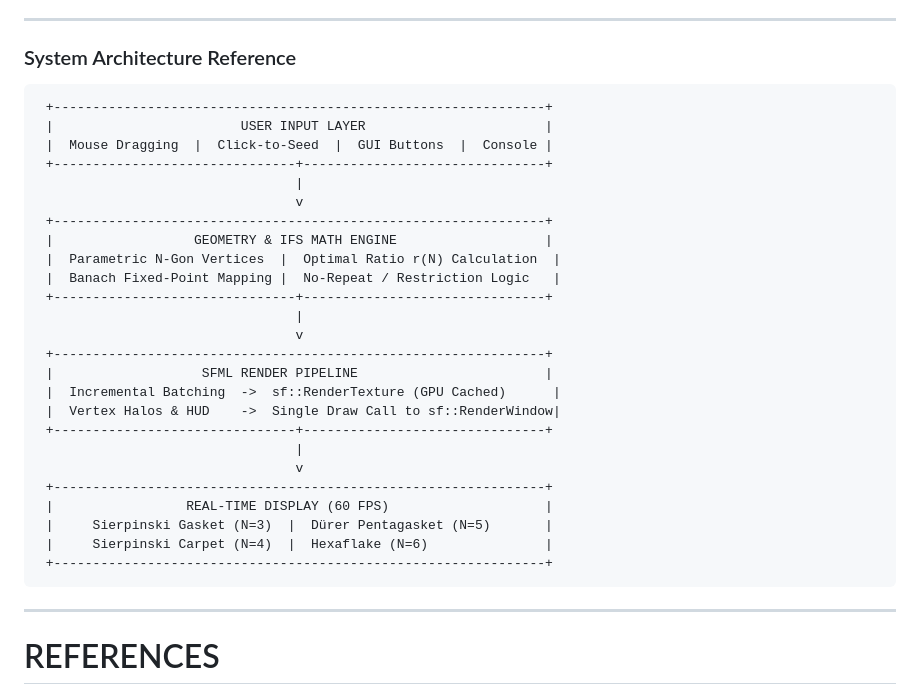
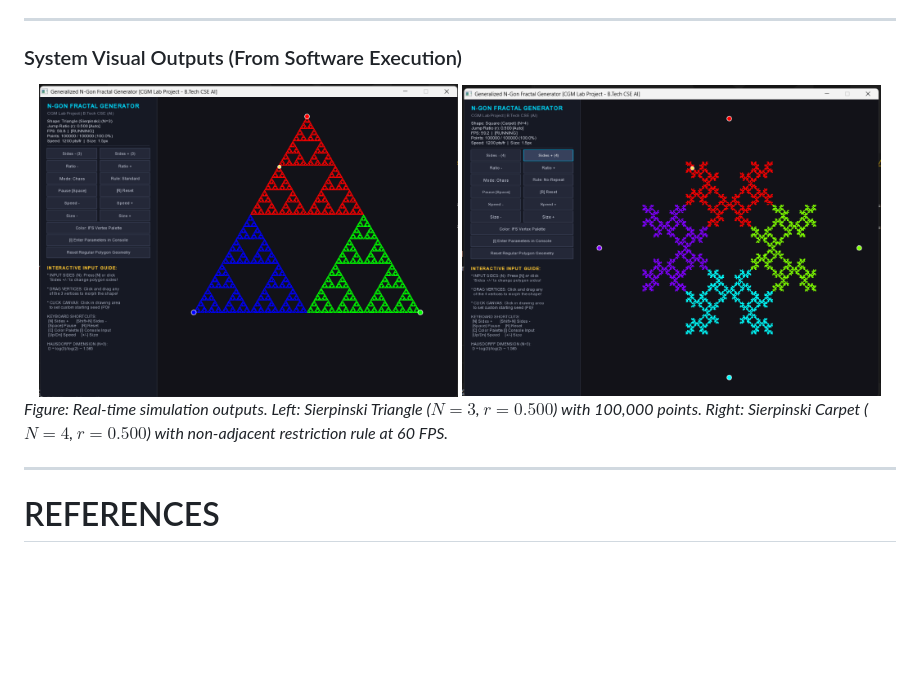
Before and after one commit to anandgaur0114/Sierpinski-Fractal-CGM, a Markdown page: PROJECT_SYNOPSIS.md, the part around the change. Rendered like a GitHub page; pictures changed too: screenshots/sierpinski_carpet_n4.png (added), screenshots/sierpinski_triangle_n3.png (added); blank space fills up the shorter version.

Commit message:
Add Word documents (.docx) with embedded software screenshots and updated reports

````diff
--- a/PROJECT_SYNOPSIS.md
+++ b/PROJECT_SYNOPSIS.md
@@ -144,35 +144,13 @@ The project successfully bridges theoretical mathematics and modern computer gra
 
 ---
 
-### System Architecture Reference
+### System Visual Outputs (From Software Execution)
+<div align="center">
+  <img src="screenshots/sierpinski_triangle_n3.png" width="48%" alt="Sierpinski Triangle N=3" />
+  <img src="screenshots/sierpinski_carpet_n4.png" width="48%" alt="Sierpinski Carpet N=4" />
+</div>
 
-```
- +---------------------------------------------------------------+
- |                        USER INPUT LAYER                       |
- |  Mouse Dragging  |  Click-to-Seed  |  GUI Buttons  |  Console |
- +-------------------------------+-------------------------------+
-                                 |
-                                 v
- +---------------------------------------------------------------+
- |                  GEOMETRY & IFS MATH ENGINE                   |
- |  Parametric N-Gon Vertices  |  Optimal Ratio r(N) Calculation  |
- |  Banach Fixed-Point Mapping |  No-Repeat / Restriction Logic   |
- +-------------------------------+-------------------------------+
-                                 |
-                                 v
- +---------------------------------------------------------------+
- |                   SFML RENDER PIPELINE                        |
- |  Incremental Batching  ->  sf::RenderTexture (GPU Cached)      |
- |  Vertex Halos & HUD    ->  Single Draw Call to sf::RenderWindow|
- +-------------------------------+-------------------------------+
-                                 |
-                                 v
- +---------------------------------------------------------------+
- |                 REAL-TIME DISPLAY (60 FPS)                    |
- |     Sierpinski Gasket (N=3)  |  Dürer Pentagasket (N=5)       |
- |     Sierpinski Carpet (N=4)  |  Hexaflake (N=6)               |
- +---------------------------------------------------------------+
-```
+*Figure: Real-time simulation outputs. Left: Sierpinski Triangle ($N=3$, $r=0.500$) with 100,000 points. Right: Sierpinski Carpet ($N=4$, $r=0.500$) with non-adjacent restriction rule at 60 FPS.*
 
 <div style="page-break-after: always;"></div>
 
````
Also changed, not shown: PROJECT_REPORT.md (+6 -0 lines), 3 other files.
